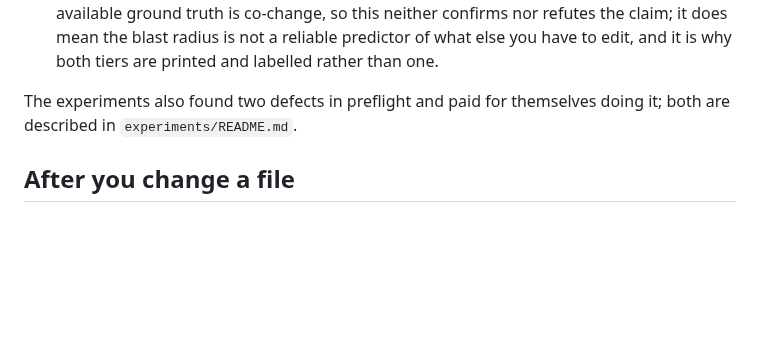
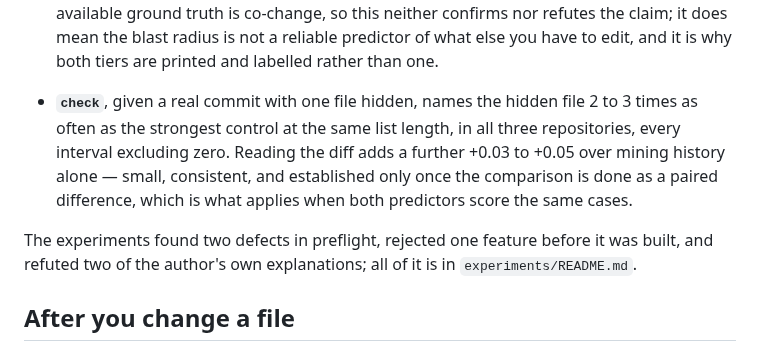
Before and after one commit to Zeroxrain99/CodeSextant, a Markdown page: README.md, the part around the change. GitHub-like rendering; blank space fills up the shorter version.

```diff
--- a/README.md
+++ b/README.md
@@ -136,8 +136,16 @@ prediction is made from a state that contains the commit it is predicting.
   claim; it does mean the blast radius is not a reliable predictor of what else you
   have to edit, and it is why both tiers are printed and labelled rather than one.
 
-The experiments also found two defects in preflight and paid for themselves doing it;
-both are described in `experiments/README.md`.
+- **`check`**, given a real commit with one file hidden, names the hidden file 2 to 3
+  times as often as the strongest control at the same list length, in all three
+  repositories, every interval excluding zero. Reading the diff adds a further +0.03 to
+  +0.05 over mining history alone — small, consistent, and established only once the
+  comparison is done as a paired difference, which is what applies when both predictors
+  score the same cases.
+
+The experiments found two defects in preflight, rejected one feature before it was
+built, and refuted two of the author's own explanations; all of it is in
+`experiments/README.md`.
 
 ## After you change a file
 
```
Also changed, not shown: experiments/README.md (+82 -3 lines).
